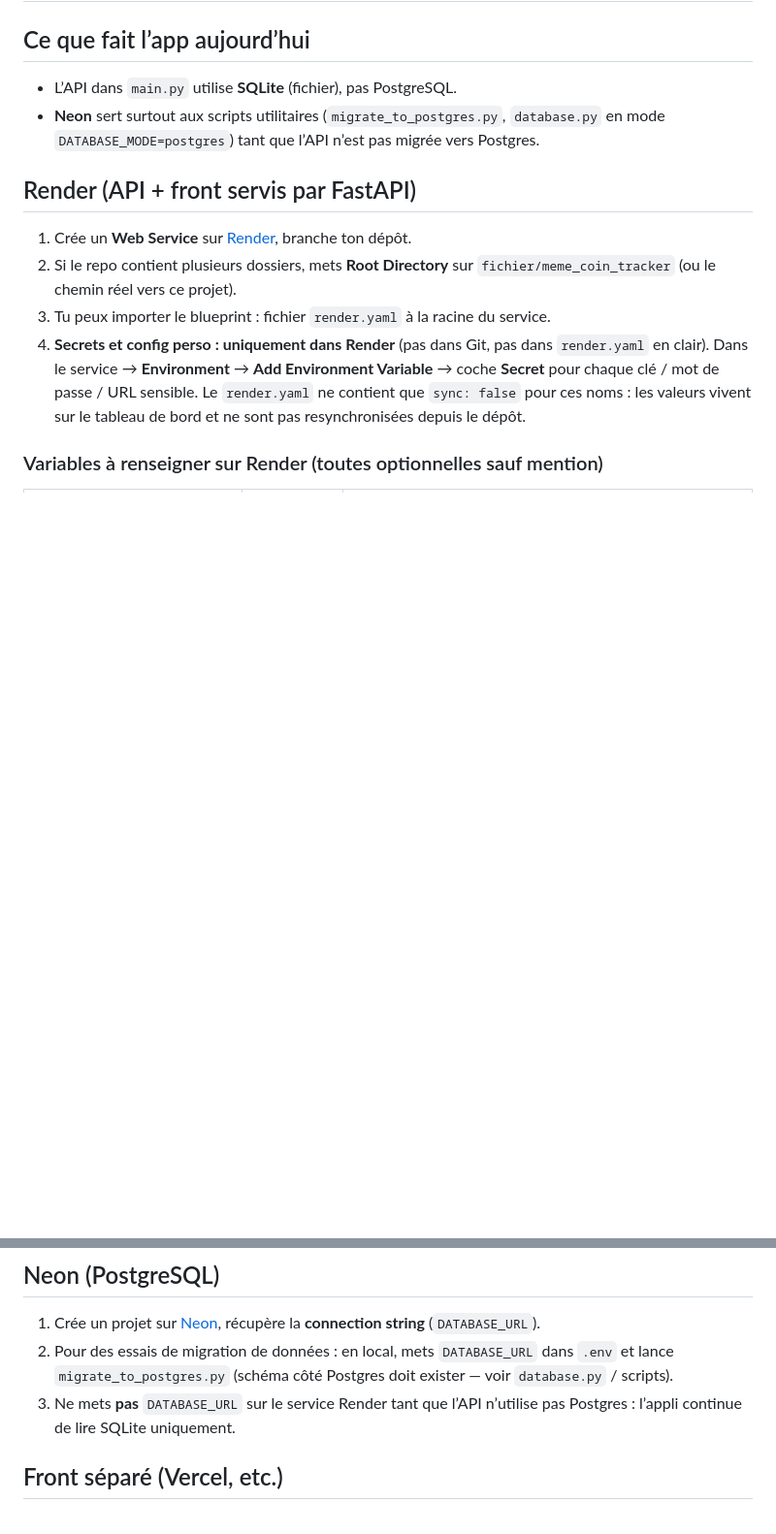
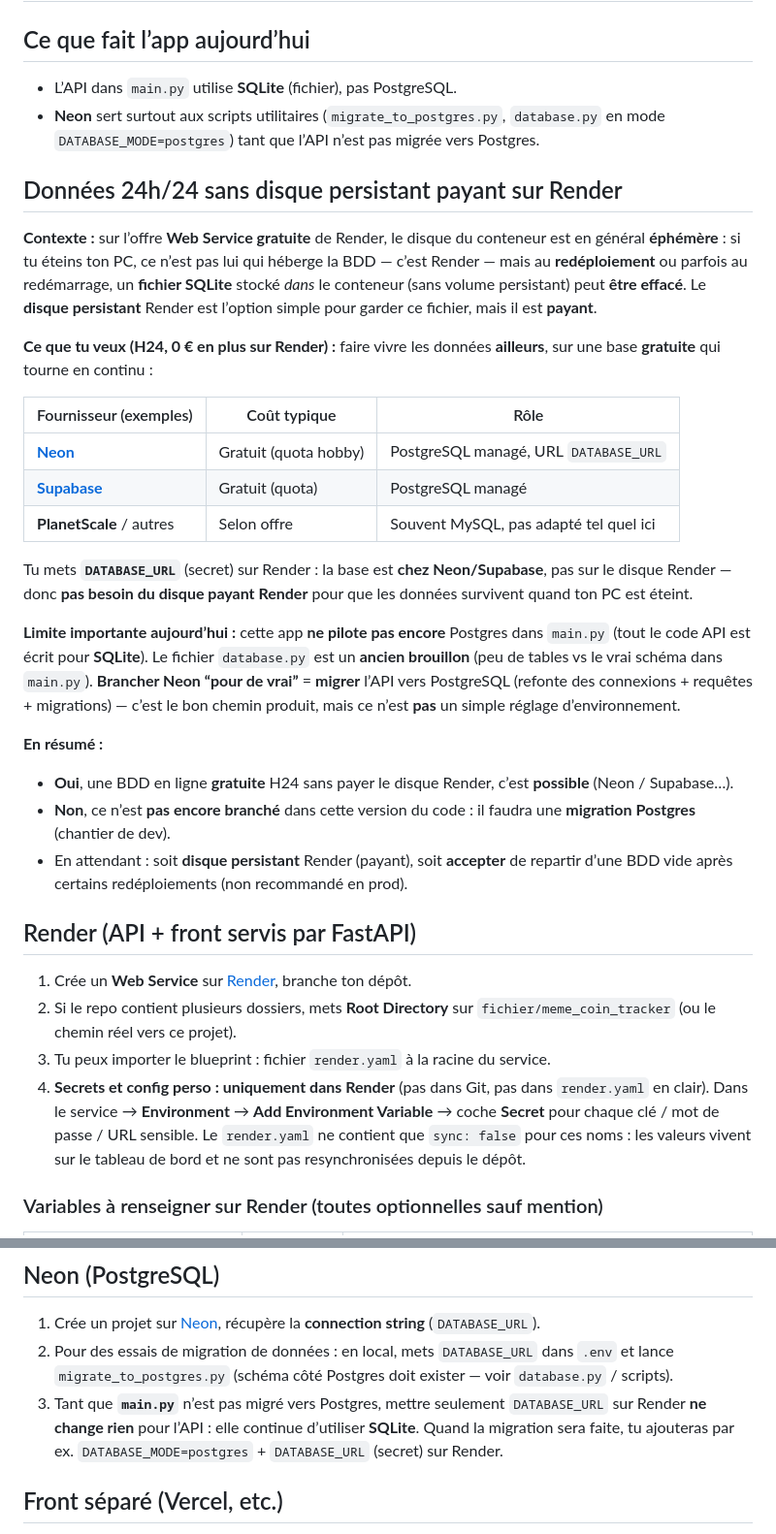
Before and after one commit to dujar57/Meme_Coin_Tracker, a Markdown page: DEPLOY-RENDER-NEON.md, 2 parts joined by grey strips. Shown at 97% size. GitHub-like rendering; blank space fills up the shorter version.

Commit message:
docs: BDD H24 gratuite (Neon/Supabase) sans disque Render payant
Made-with: Cursor

```diff
--- a/DEPLOY-RENDER-NEON.md
+++ b/DEPLOY-RENDER-NEON.md
@@ -4,6 +4,28 @@
 
 - L’API dans `main.py` utilise **SQLite** (fichier), pas PostgreSQL.
 - **Neon** sert surtout aux scripts utilitaires (`migrate_to_postgres.py`, `database.py` en mode `DATABASE_MODE=postgres`) tant que l’API n’est pas migrée vers Postgres.
+
+## Données 24h/24 sans disque persistant payant sur Render
+
+**Contexte :** sur l’offre **Web Service gratuite** de Render, le disque du conteneur est en général **éphémère** : si tu éteins ton PC, ce n’est pas lui qui héberge la BDD — c’est Render — mais au **redéploiement** ou parfois au redémarrage, un **fichier SQLite** stocké *dans* le conteneur (sans volume persistant) peut **être effacé**. Le **disque persistant** Render est l’option simple pour garder ce fichier, mais il est **payant**.
+
+**Ce que tu veux (H24, 0 € en plus sur Render) :** faire vivre les données **ailleurs**, sur une base **gratuite** qui tourne en continu :
+
+| Fournisseur (exemples) | Coût typique | Rôle |
+|------------------------|--------------|------|
+| **[Neon](https://neon.tech)** | Gratuit (quota hobby) | PostgreSQL managé, URL `DATABASE_URL` |
+| **[Supabase](https://supabase.com)** | Gratuit (quota) | PostgreSQL managé |
+| **PlanetScale** / autres | Selon offre | Souvent MySQL, pas adapté tel quel ici |
+
+Tu mets **`DATABASE_URL`** (secret) sur Render : la base est **chez Neon/Supabase**, pas sur le disque Render — donc **pas besoin du disque payant Render** pour que les données survivent quand ton PC est éteint.
+
+**Limite importante aujourd’hui :** cette app **ne pilote pas encore** Postgres dans `main.py` (tout le code API est écrit pour **SQLite**). Le fichier `database.py` est un **ancien brouillon** (peu de tables vs le vrai schéma dans `main.py`). **Brancher Neon “pour de vrai”** = **migrer** l’API vers PostgreSQL (refonte des connexions + requêtes + migrations) — c’est le bon chemin produit, mais ce n’est **pas** un simple réglage d’environnement.
+
+**En résumé :**
+
+- **Oui**, une BDD en ligne **gratuite** H24 sans payer le disque Render, c’est **possible** (Neon / Supabase…).
+- **Non**, ce n’est **pas encore branché** dans cette version du code : il faudra une **migration Postgres** (chantier de dev).
+- En attendant : soit **disque persistant** Render (payant), soit **accepter** de repartir d’une BDD vide après certains redéploiements (non recommandé en prod).
 
 ## Render (API + front servis par FastAPI)
 
@@ -38,7 +60,7 @@ Avec **`ENV=production`** : en-têtes (CSP, HSTS, etc.), `/docs`, `/redoc` et `/
 
 1. Crée un projet sur [Neon](https://neon.tech), récupère la **connection string** (`DATABASE_URL`).
 2. Pour des essais de migration de données : en local, mets `DATABASE_URL` dans `.env` et lance `migrate_to_postgres.py` (schéma côté Postgres doit exister — voir `database.py` / scripts).
-3. Ne mets **pas** `DATABASE_URL` sur le service Render tant que l’API n’utilise pas Postgres : l’appli continue de lire SQLite uniquement.
+3. Tant que **`main.py`** n’est pas migré vers Postgres, mettre seulement `DATABASE_URL` sur Render **ne change rien** pour l’API : elle continue d’utiliser **SQLite**. Quand la migration sera faite, tu ajouteras par ex. `DATABASE_MODE=postgres` + `DATABASE_URL` (secret) sur Render.
 
 ## Front séparé (Vercel, etc.)
 
```
